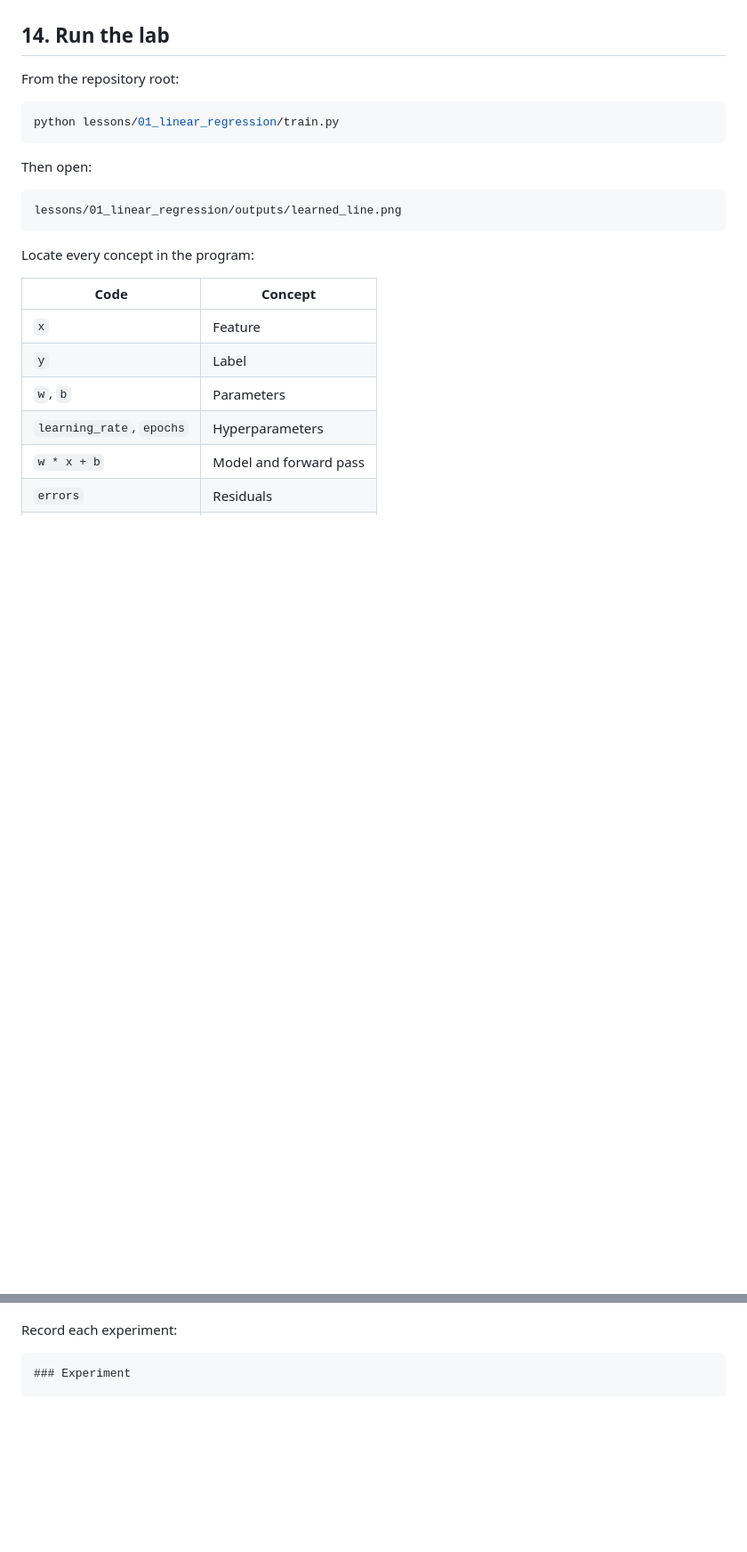
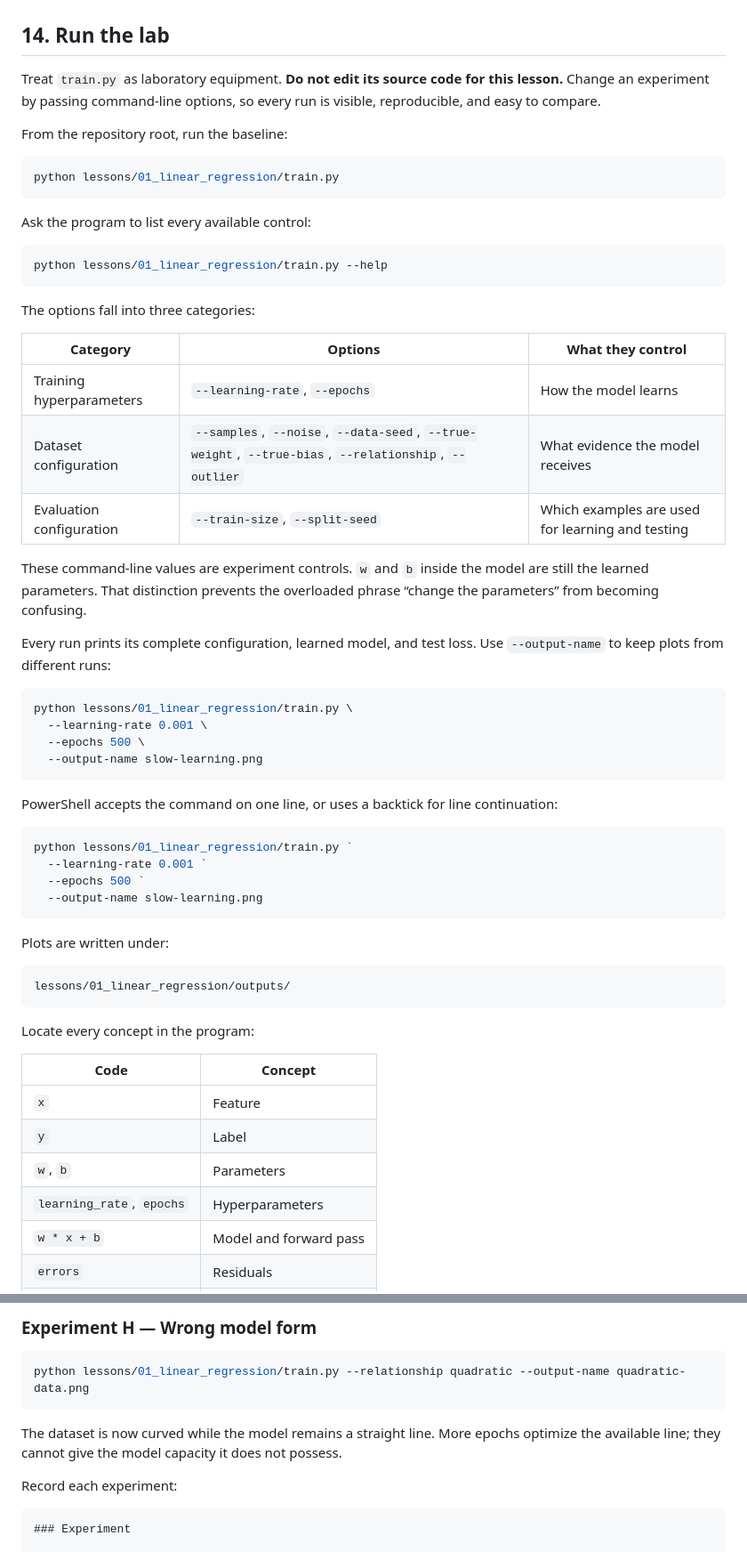
Before and after one commit to rhadaway14/learn-ai, a Markdown page: lessons/01_linear_regression/README.md, 2 parts joined by grey strips. Shown at 89% size. GitHub-like rendering; blank space fills up the shorter version.

````diff
--- a/lessons/01_linear_regression/README.md
+++ b/lessons/01_linear_regression/README.md
@@ -302,16 +302,52 @@ The saved figure shows the learned line over unseen test points and the training
 
 ## 14. Run the lab
 
-From the repository root:
+Treat `train.py` as laboratory equipment. **Do not edit its source code for this lesson.** Change an experiment by passing command-line options, so every run is visible, reproducible, and easy to compare.
+
+From the repository root, run the baseline:
 
 ```bash
 python lessons/01_linear_regression/train.py
 ```
 
-Then open:
+Ask the program to list every available control:
+
+```bash
+python lessons/01_linear_regression/train.py --help
+```
+
+The options fall into three categories:
+
+| Category | Options | What they control |
+|---|---|---|
+| Training hyperparameters | `--learning-rate`, `--epochs` | How the model learns |
+| Dataset configuration | `--samples`, `--noise`, `--data-seed`, `--true-weight`, `--true-bias`, `--relationship`, `--outlier` | What evidence the model receives |
+| Evaluation configuration | `--train-size`, `--split-seed` | Which examples are used for learning and testing |
+
+These command-line values are experiment controls. `w` and `b` inside the model are still the learned parameters. That distinction prevents the overloaded phrase “change the parameters” from becoming confusing.
+
+Every run prints its complete configuration, learned model, and test loss. Use `--output-name` to keep plots from different runs:
+
+```bash
+python lessons/01_linear_regression/train.py \
+  --learning-rate 0.001 \
+  --epochs 500 \
+  --output-name slow-learning.png
+```
+
+PowerShell accepts the command on one line, or uses a backtick for line continuation:
+
+```powershell
+python lessons/01_linear_regression/train.py `
+  --learning-rate 0.001 `
+  --epochs 500 `
+  --output-name slow-learning.png
+```
+
+Plots are written under:
 
 ```text
-lessons/01_linear_regression/outputs/learned_line.png
+lessons/01_linear_regression/outputs/
 ```
 
 Locate every concept in the program:
@@ -344,3 +451,10 @@ Change only one independent variable at a time and predict the result before run
+### Experiment H — Wrong model form
+
+```powershell
+python lessons/01_linear_regression/train.py --relationship quadratic --output-name quadratic-data.png
+```
+
+The dataset is now curved while the model remains a straight line. More epochs optimize the available line; they cannot give the model capacity it does not possess.
 
 Record each experiment:
 
````
Also changed, not shown: other parts of lessons/01_linear_regression/README.md (+78 -7 lines).
